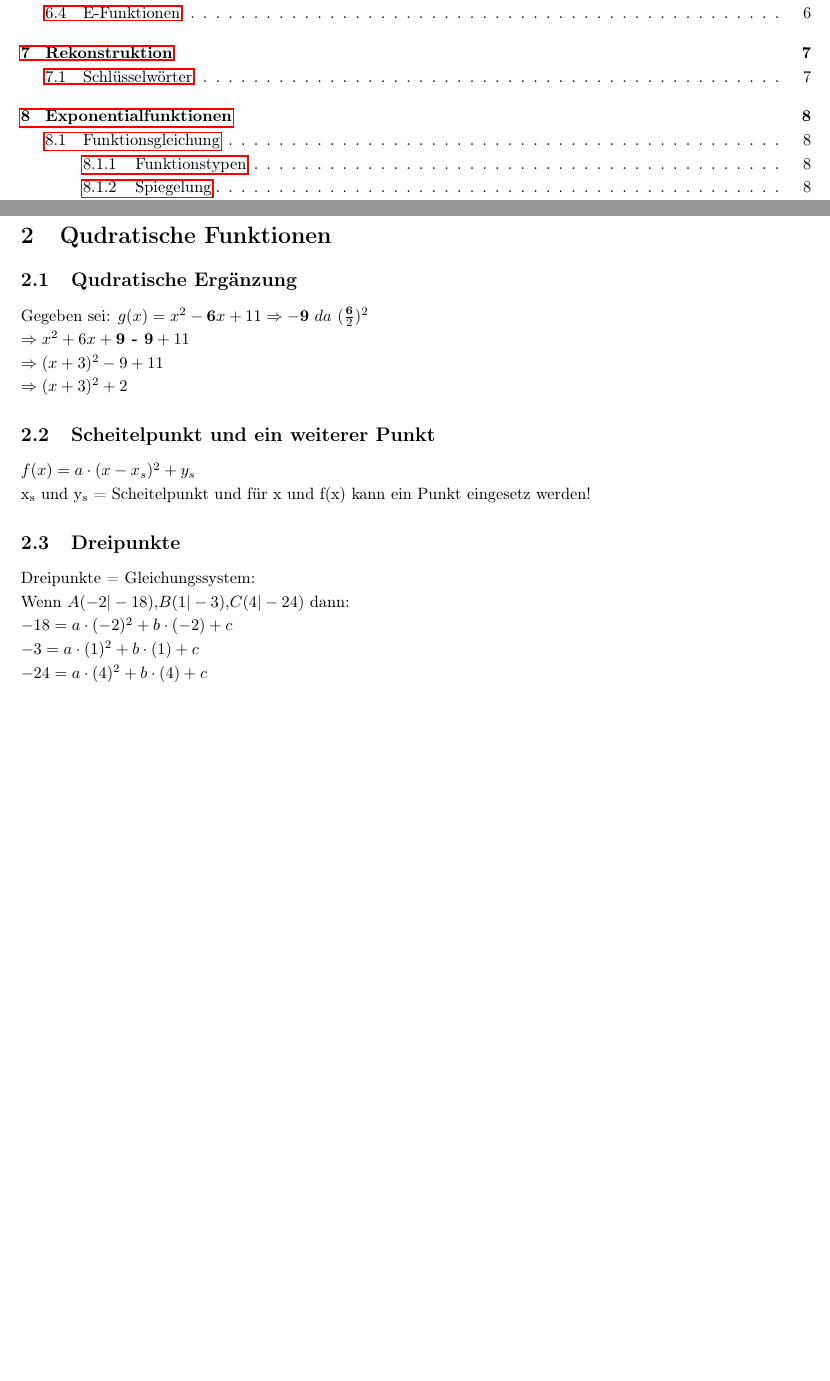
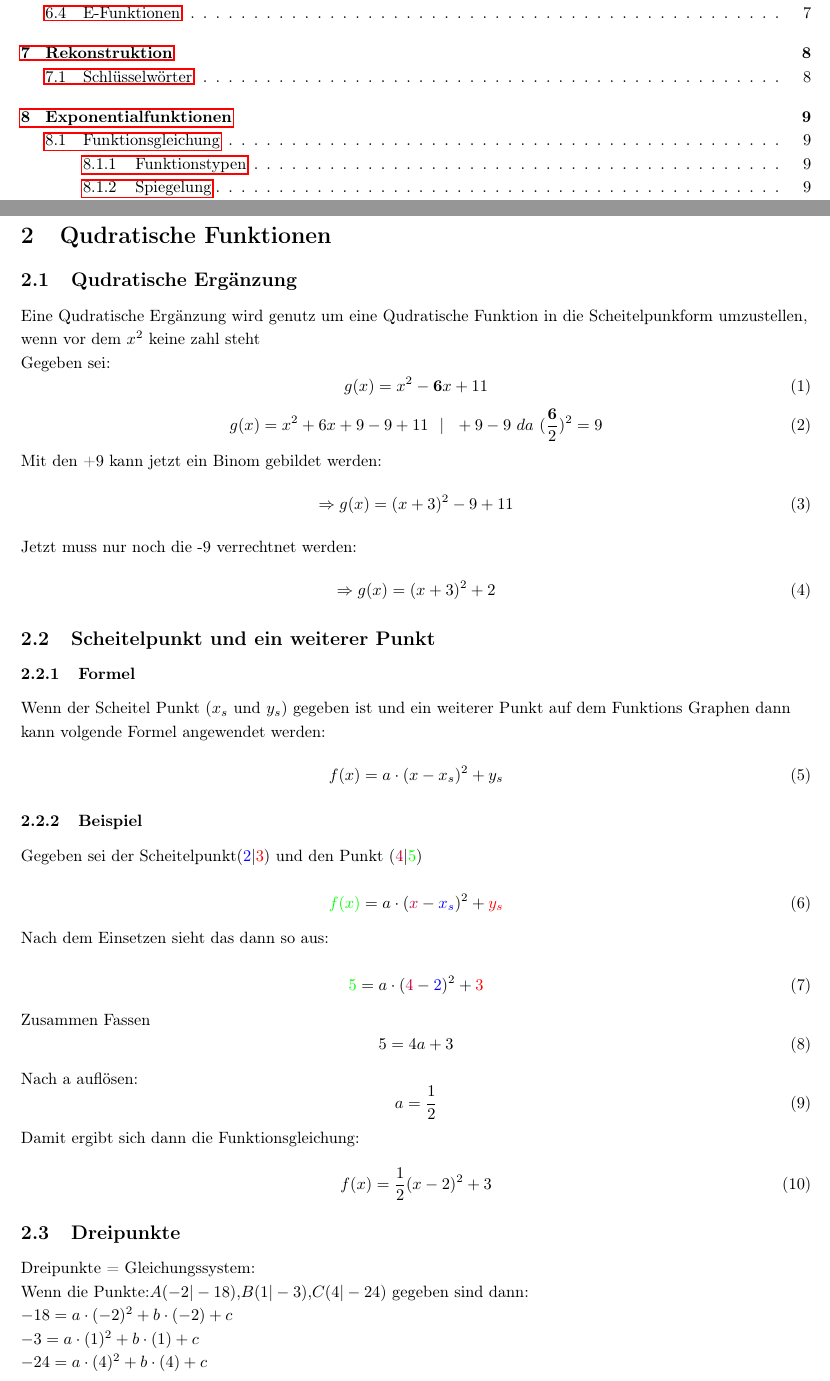
Before and after one commit to Tischpflanzee/MatheFormelSammlungAbi, a LaTeX document (matheformeln.tex): two parts of pages 2 and 5 of 14 before the commit and two parts of pages 2 and 5 of 15 after it, joined at a grey line, cut so that both start at the same text, the shorter picture padded with empty space. Compiled offline with pdfLaTeX.

Commit message:
Changed 2.2 To be more understandebel

```diff
--- a/matheformeln.tex
+++ b/matheformeln.tex
@@ -103,26 +103,79 @@ $ \gamma = \vert tan^{-1}(m_1) - tan^{-1}(m_2)\vert $
 
 
 \section{Qudratische Funktionen}
+
 \subsection{Qudratische Ergänzung}
-Gegeben sei: $ g(x) = x^2 - \textbf{6}x + 11 \Rightarrow \mathbf{-9}\ da \  (\frac{\textbf{6}}{2})^2 $\\
-$\Rightarrow x^2 + 6x + \textbf{9 - 9} + 11 $\\
-$\Rightarrow (x+3)^2 -9 +11 $\\
-$\Rightarrow (x+3)^2 + 2 $
+
+Eine Qudratische Ergänzung wird genutz um eine Qudratische Funktion
+in die Scheitelpunkform umzustellen, wenn vor dem $x^{2}$ keine zahl steht
+
+Gegeben sei:
+\begin{equation}
+     g(x) = x^2 - \textbf{6}x + 11
+\end{equation}
+\begin{equation}
+    g(x) =  x^2 + 6x + 9 - 9 + 11  \ \   \vert \ \ +9 -9\ da \  (\frac{\textbf{6}}{2})^2 = 9
+\end{equation}
+Mit den +9 kann jetzt ein Binom gebildet werden:
+\begin{equation}
+    \Rightarrow g(x) = (x+3)^2 -9 +11
+\end{equation}
+Jetzt muss nur noch die -9 verrechtnet werden:
+\begin{equation}
+    \Rightarrow g(x) = (x+3)^2 + 2
+\end{equation}
 
 \subsection{Scheitelpunkt und ein weiterer Punkt}
-$f(x)=a \cdot (x-x_s)^2 +y_s $\\
-x\textsubscript{s} und y\textsubscript{s} = Scheitelpunkt und für x und f(x) kann ein Punkt eingesetz werden!
+
+\subsubsection{Formel}
+
+Wenn der Scheitel Punkt ($x_{s}$ und $y_{s}$) gegeben ist
+und ein weiterer Punkt auf dem Funktions Graphen dann kann volgende
+Formel angewendet werden:
+\begin{equation}
+    f(x)=a \cdot (x-x_s)^2 +y_s
+\end{equation}
+
+\subsubsection{Beispiel}
+
+Gegeben sei der Scheitelpunkt({\color{blue}2}|{\color{red}3}) und den Punkt
+({\color{purple}4}|{\color{green}5})
+
+\begin{equation}
+    {\color{green}f(x)}=a \cdot ({\color{purple}x}-{\color{blue}x_s})^2 + {\color{red}y_s}
+\end{equation}
+
+Nach dem Einsetzen sieht das dann so aus:
+
+\begin{equation}
+    {\color{green}5}=a \cdot ({\color{purple}4}-{\color{blue}2})^2 + {\color{red}3}
+\end{equation}
+Zusammen Fassen
+\begin{equation}
+    5=4a+3
+\end{equation}
+Nach a auflösen:
+\begin{equation}
+    a = \frac{1}{2}
+\end{equation}
+Damit ergibt sich dann die Funktionsgleichung:
+\begin{equation}
+    f(x)=\frac{1}{2}(x-2)^2+3
+\end{equation}
+
 
 \subsection{Dreipunkte}
 Dreipunkte = Gleichungssystem:
 
-Wenn $A(-2 | - 18)$,$B(1|-3)$,$C(4|-24)$ dann:
+Wenn die Punkte:$A(-2 | - 18)$,$B(1|-3)$,$C(4|-24)$ gegeben sind dann:
 
 $-18 = a \cdot (-2)^2 +b \cdot (-2) + c $
 
 $-3 = a \cdot (1)^2 +b \cdot (1) + c $
 
 $-24 = a \cdot (4)^2 +b \cdot (4) + c$
+
+
 
 \subsection{Nullstellen(pq-formel) }
 pq formel nutzen:\\
```
